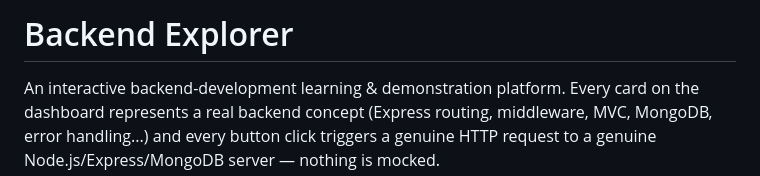
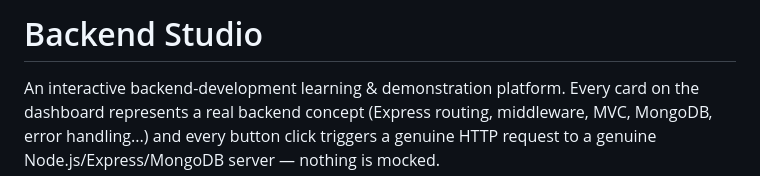
Before and after one commit to sanjay-here/backend-studio, a Markdown page: README.md, the part around the change. GitHub-like rendering.

Commit message:
Rename project from 'Backend Explorer' to 'Backend Studio'

```diff
--- a/README.md
+++ b/README.md
@@ -1,4 +1,4 @@
-# Backend Explorer
+# Backend Studio
 
 An interactive backend-development learning & demonstration platform. Every card on the
 dashboard represents a real backend concept (Express routing, middleware, MVC, MongoDB,
```
